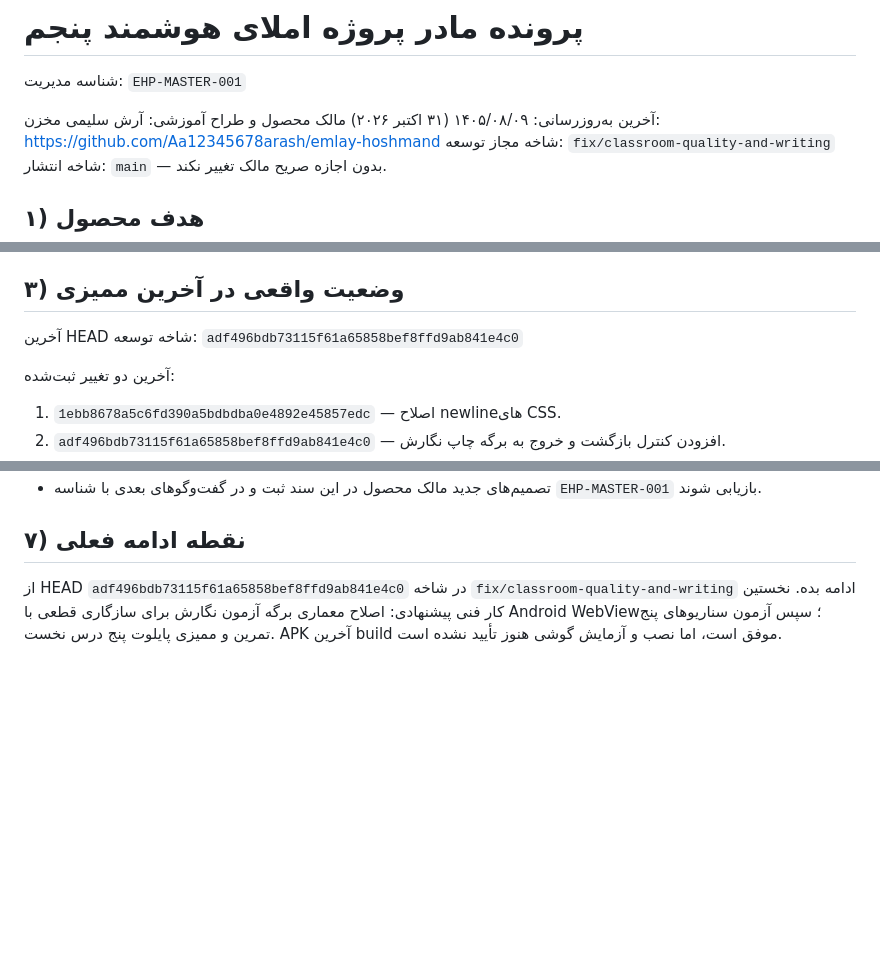
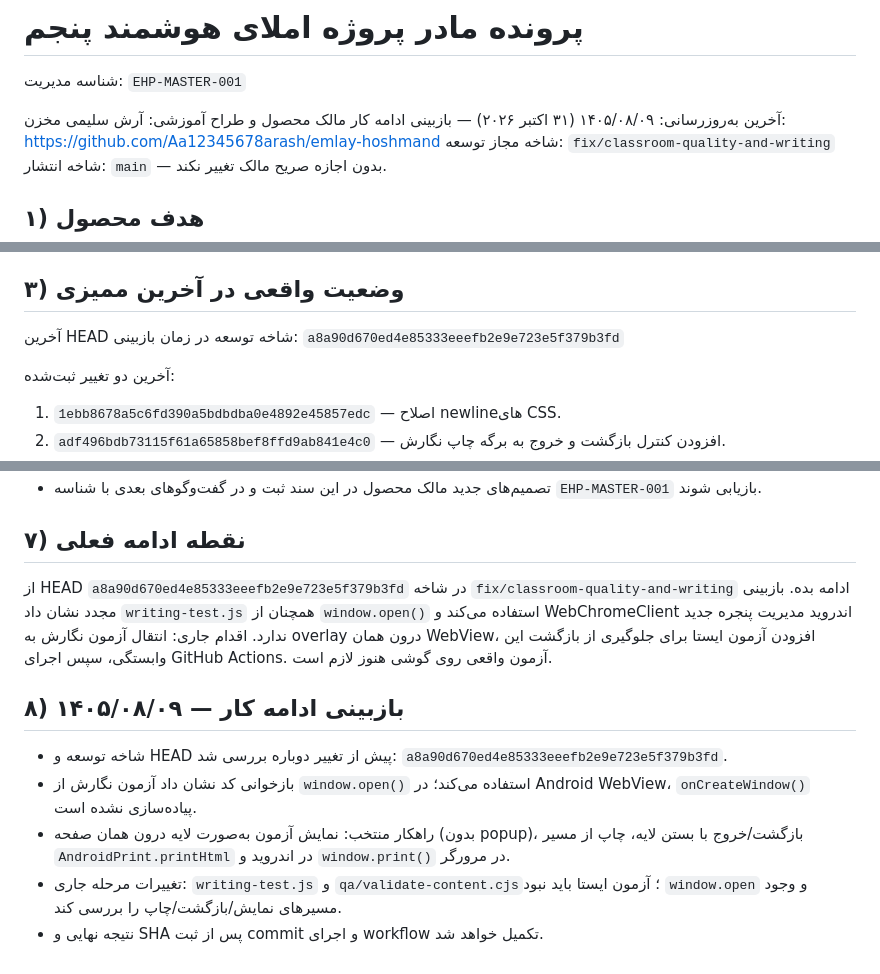
Before and after one commit to Aa12345678arash/emlay-hoshmand, a Markdown page: PROJECT-MASTER.md, 3 parts joined by grey strips. GitHub-like rendering; blank space fills up the shorter version.

Commit message:
Record WebView writing test remediation

```diff
--- a/PROJECT-MASTER.md
+++ b/PROJECT-MASTER.md
@@ -1,7 +1,7 @@
 # پرونده مادر پروژه املای هوشمند پنجم
 شناسه مدیریت: `EHP-MASTER-001`
 
-آخرین به‌روزرسانی: ۱۴۰۵/۰۸/۰۹ (۳۱ اکتبر ۲۰۲۶)
+آخرین به‌روزرسانی: ۱۴۰۵/۰۸/۰۹ (۳۱ اکتبر ۲۰۲۶) — بازبینی ادامه کار
 مالک محصول و طراح آموزشی: آرش سلیمی
 مخزن: https://github.com/Aa12345678arash/emlay-hoshmand
 شاخه مجاز توسعه: `fix/classroom-quality-and-writing`
@@ -25,7 +25,7 @@
 - ابتدا پنج درس نخست برای پایلوت کلاسی با کیفیت محتوایی و عملکردی بالا آماده شوند؛ سپس گسترش کامل.
 
 ## ۳) وضعیت واقعی در آخرین ممیزی
-آخرین HEAD شاخه توسعه: `adf496bdb73115f61a65858bef8ffd9ab841e4c0`
+آخرین HEAD شاخه توسعه در زمان بازبینی: `a8a90d670ed4e85333eeefb2e9e723e5f379b3fd`
 
 آخرین دو تغییر ثبت‌شده:
 1. `1ebb8678a5c6fd390a5bdbdba0e4892e45857edc` — اصلاح newlineهای CSS.
@@ -103,4 +103,12 @@
 - تصمیم‌های جدید مالک محصول در این سند ثبت و در گفت‌وگوهای بعدی با شناسه `EHP-MASTER-001` بازیابی شوند.
 
 ## ۷) نقطه ادامه فعلی
-از HEAD `adf496bdb73115f61a65858bef8ffd9ab841e4c0` در شاخه `fix/classroom-quality-and-writing` ادامه بده. نخستین کار فنی پیشنهادی: اصلاح معماری برگه آزمون نگارش برای سازگاری قطعی با Android WebView؛ سپس آزمون سناریوهای پنج تمرین و ممیزی پایلوت پنج درس نخست. APK آخرین build موفق است، اما نصب و آزمایش گوشی هنوز تأیید نشده است.
+از HEAD `a8a90d670ed4e85333eeefb2e9e723e5f379b3fd` در شاخه `fix/classroom-quality-and-writing` ادامه بده. بازبینی مجدد نشان داد `writing-test.js` همچنان از `window.open()` استفاده می‌کند و WebChromeClient اندروید مدیریت پنجره جدید ندارد. اقدام جاری: انتقال آزمون نگارش به overlay درون همان WebView، افزودن آزمون ایستا برای جلوگیری از بازگشت این وابستگی، سپس اجرای GitHub Actions. آزمون واقعی روی گوشی هنوز لازم است.
+
+
+## ۸) بازبینی ادامه کار — ۱۴۰۵/۰۸/۰۹
+- شاخه توسعه و HEAD پیش از تغییر دوباره بررسی شد: `a8a90d670ed4e85333eeefb2e9e723e5f379b3fd`.
+- بازخوانی کد نشان داد آزمون نگارش از `window.open()` استفاده می‌کند؛ در Android WebView، `onCreateWindow()` پیاده‌سازی نشده است.
+- راهکار منتخب: نمایش آزمون به‌صورت لایه درون همان صفحه (بدون popup)، بازگشت/خروج با بستن لایه، چاپ از مسیر `AndroidPrint.printHtml` در اندروید و `window.print()` در مرورگر.
+- تغییرات مرحله جاری: `writing-test.js` و `qa/validate-content.cjs`؛ آزمون ایستا باید نبود `window.open` و وجود مسیرهای نمایش/بازگشت/چاپ را بررسی کند.
+- نتیجه نهایی و SHA پس از ثبت commit و اجرای workflow تکمیل خواهد شد.
```
